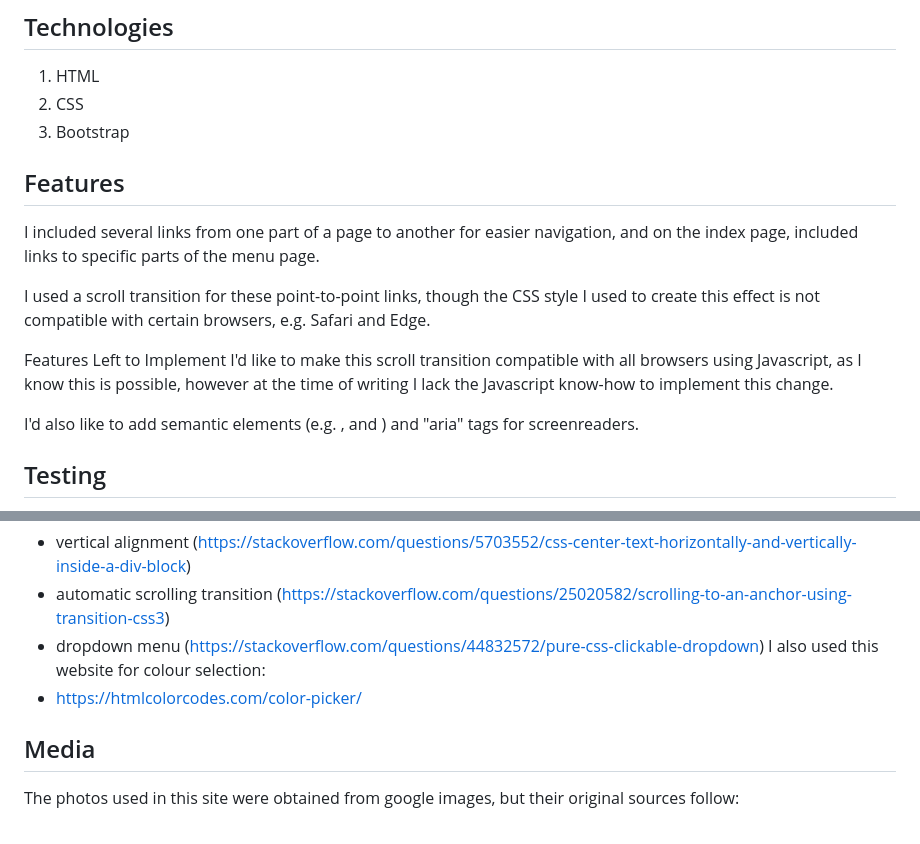
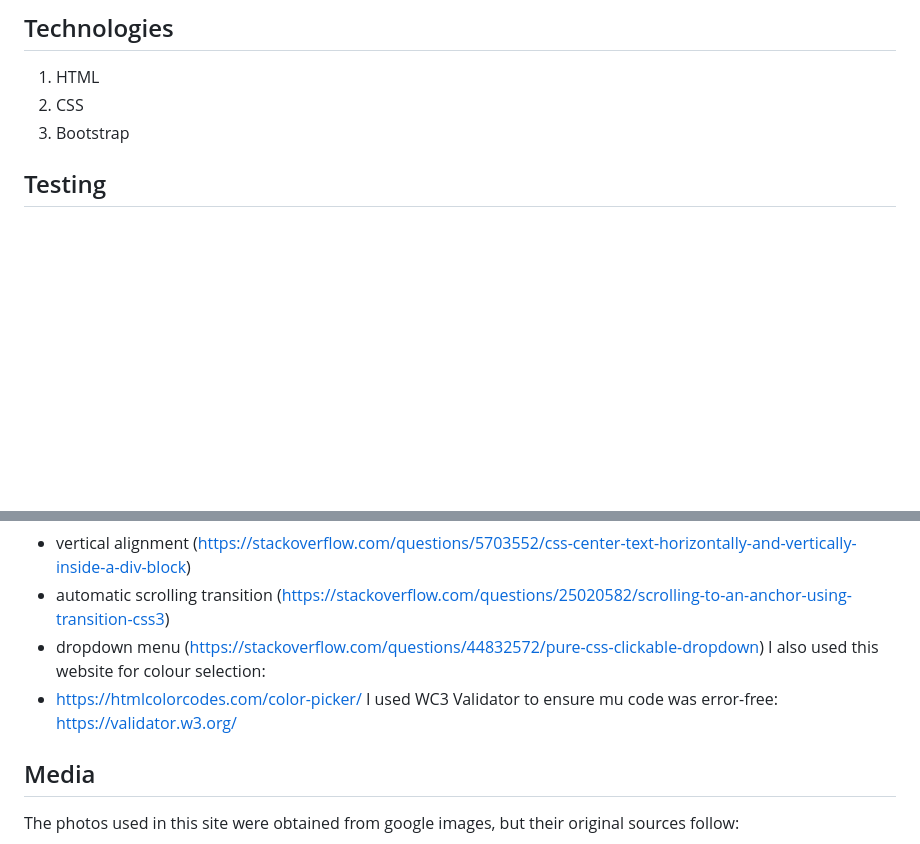
Before and after one commit to Code-Institute-Submissions/JamesLStudent-Milestone_One, a Markdown page: README.md, 2 parts joined by grey strips. Rendered like a GitHub page; blank space fills up the shorter version.

```diff
--- a/README.md
+++ b/README.md
@@ -24,20 +48,6 @@ homepage, but to also provide more information if the customer is interested.
 1. HTML
 2. CSS
 3. Bootstrap
-
-## Features
-I included several links from one part of a page to another for easier navigation, and on the index
-page, included links to specific parts of the menu page.
-
-I used a scroll transition for these point-to-point links, though the CSS style I used to create this
-effect is not compatible with certain browsers, e.g. Safari and Edge.
-
-Features Left to Implement
-I'd like to make this scroll transition compatible with all browsers using Javascript, as I know this
-is possible, however at the time of writing I lack the Javascript know-how to implement this change.
-
-I'd also like to add semantic elements (e.g. <article>, <section> and <main>) and "aria" tags for
-screenreaders.
 
 ## Testing
 This project was developed using the mobile-first approach. Because of this, it is essential that it
@@ -71,6 +81,7 @@ I got several pieces of code from Stack overflow, listed below.
  - dropdown menu (https://stackoverflow.com/questions/44832572/pure-css-clickable-dropdown)
 I also used this website for colour selection:
  - https://htmlcolorcodes.com/color-picker/
+I used WC3 Validator to ensure mu code was error-free: https://validator.w3.org/
 
 ## Media
 The photos used in this site were obtained from google images, but their original sources follow:
```
Also changed, not shown: other parts of README.md (+29 -5 lines), Assets/images/code-comment-cap.JPG (added), Assets/images/dropdown-2-cap.JPG (added), Assets/images/dropdown-cap.JPG (added), Assets/images/homepage-cap.JPG (added), 1 other file.
